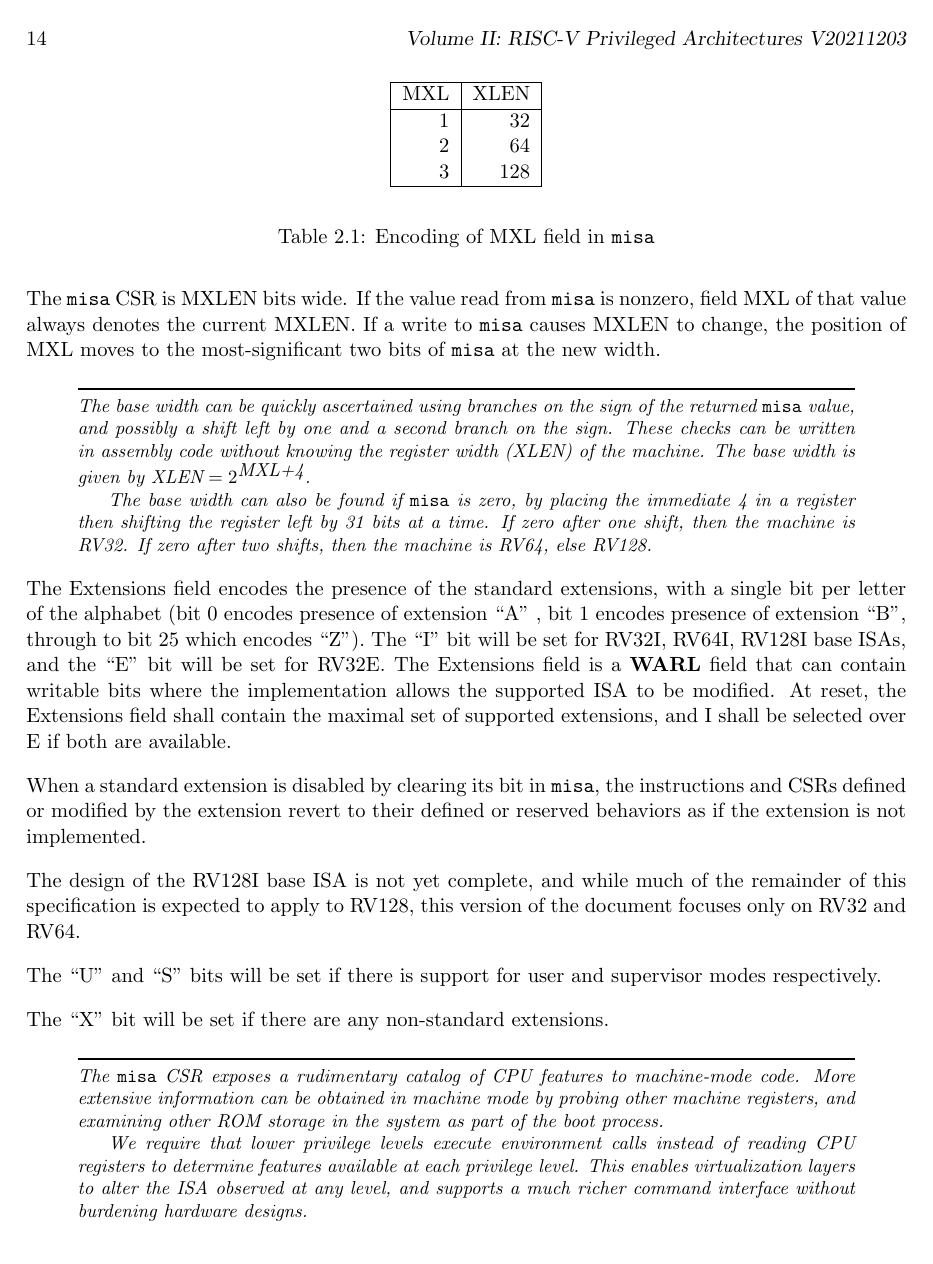
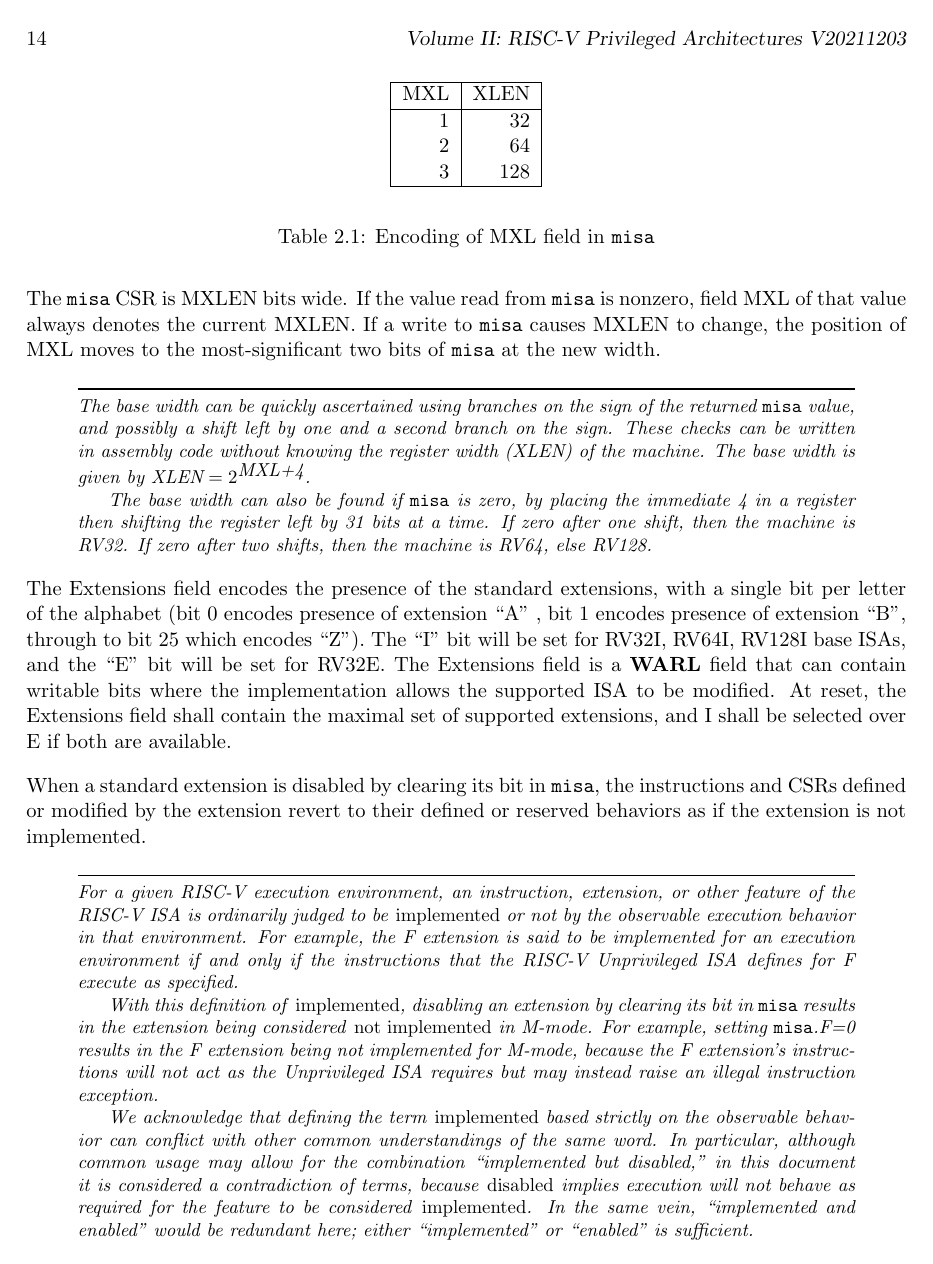
Before and after one commit to riscv/riscv-isa-manual, a LaTeX thesis (src/riscv-privileged.tex, which reads src/machine.tex): page 28 of 149. Compiled offline with pdfLaTeX.

Commit message:
Clarify what is meant by "implemented" (#842)
And explain why "implemented and disabled" is considered a
contradiction, while "implemented and enabled" is redundant.

```diff
--- a/src/machine.tex
+++ b/src/machine.tex
@@ -99,6 +99,36 @@ reset, the Extensions field shall contain the maximal set of supported
 extensions, and I shall be selected over E if both are available.
 
 When a standard extension is disabled by clearing its bit in {\tt misa}, the instructions and CSRs defined or modified by the extension revert to their defined or reserved behaviors as if the extension is not implemented.
+
+\begin{commentary}
+For a given \mbox{RISC-V} execution environment, an instruction,
+extension, or other feature of the \mbox{RISC-V} ISA
+is ordinarily judged to be \emph{implemented} or not
+by the observable execution behavior in that environment.
+For example, the F extension is said to be implemented for
+an execution environment if and only if the instructions that the
+\mbox{RISC-V} Unprivileged ISA defines for F execute as specified.
+
+With this definition of \emph{implemented}, disabling an
+extension by clearing its bit in {\tt misa} results in the
+extension being considered \emph{not implemented} in M-mode.
+For example, setting {\tt misa}.F=0 results in the F extension
+being not implemented for M-mode, because the F extension's
+instructions will not act as the Unprivileged ISA requires
+but may instead raise an illegal instruction exception.
+
+We acknowledge that defining the term \emph{implemented}
+based strictly on the observable behavior can conflict
+with other common understandings of the same word.
+In particular, although common usage may allow
+for the combination ``implemented but disabled,''
+in this document it is considered a contradiction of terms,
+because \emph{disabled} implies execution will not behave
+as required for the feature to be considered \emph{implemented}.
+In the same vein, ``implemented and enabled''
+would be redundant here;
+either ``implemented'' or ``enabled'' is sufficient.
+\end{commentary}
 
 The design of the RV128I base ISA is not yet complete, and while much of the remainder of this
 specification is expected to apply to RV128, this version of the document
```
Also changed, not shown: src/machine.tex (5 more changed lines).
